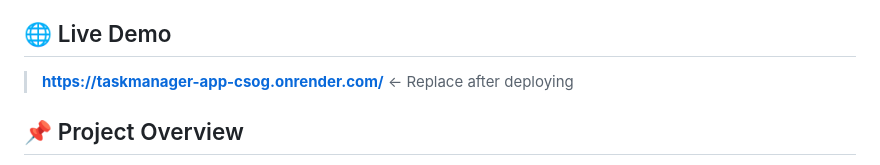
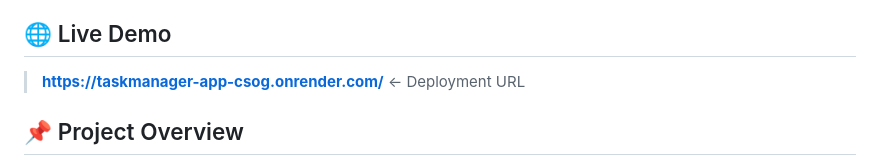
Before and after one commit to Arun-bytecoder/TaskManager-app, a Markdown page: README.md, the part around the change. Drawn GitHub-style.

```diff
--- a/README.md
+++ b/README.md
@@ -3,7 +3,7 @@
 A full-stack Task Manager web application built with FastAPI, SQLite, JWT authentication, and a clean responsive frontend.
 
 ## 🌐 Live Demo
-> **https://taskmanager-app-csog.onrender.com/** ← Replace after deploying
+> **https://taskmanager-app-csog.onrender.com/** ← Deployment URL
 
 ## 📌 Project Overview
 
```
